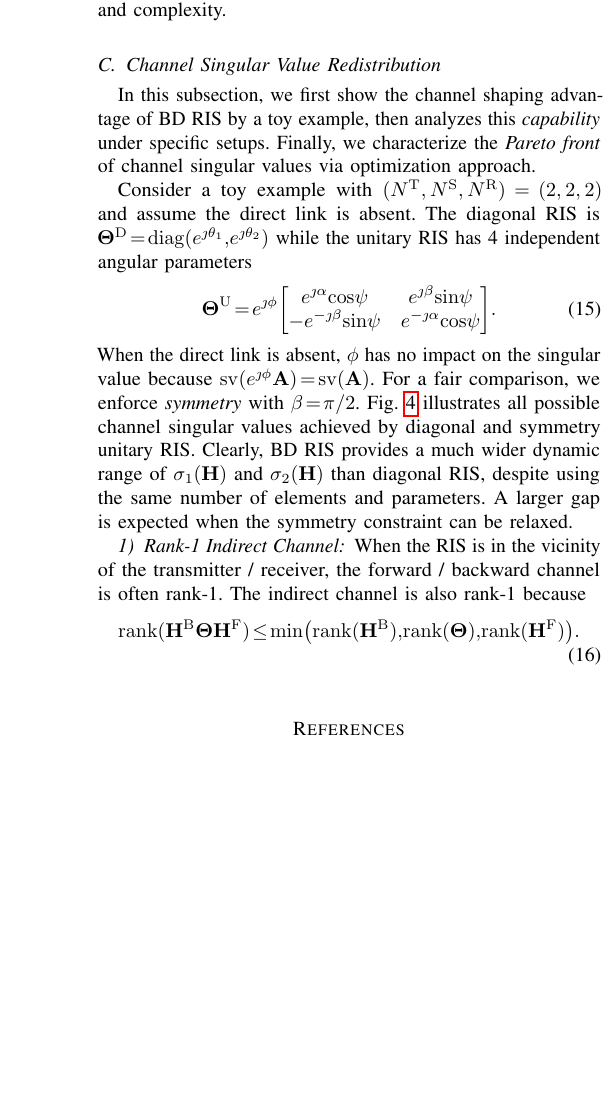
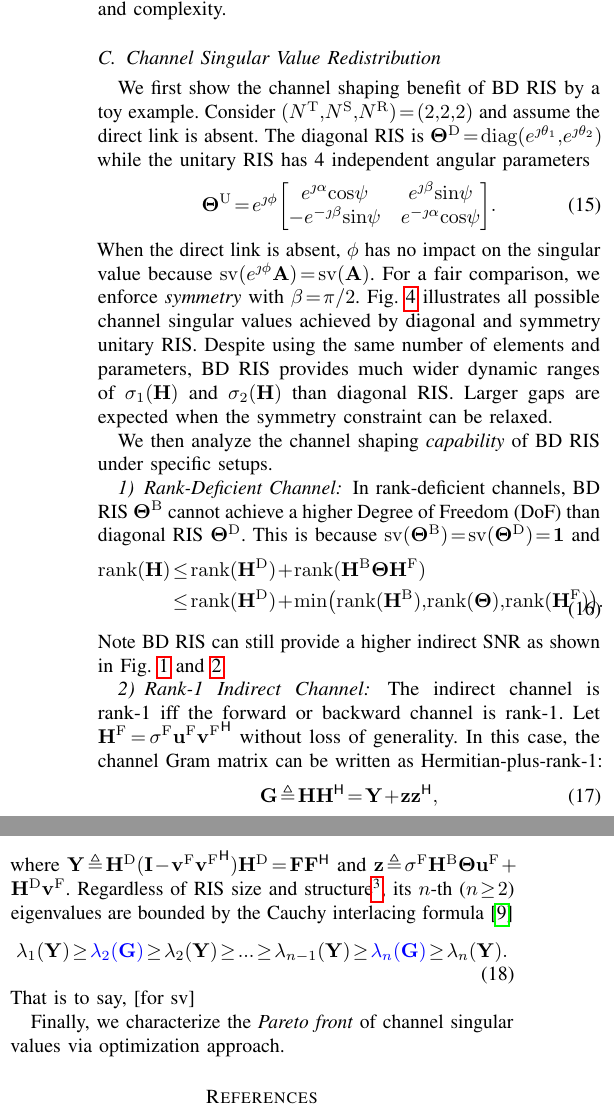
Before and after one commit to snowztail/channel-shaping-using-beyond-diagonal-reconfigurable-intelligent-surface, a LaTeX paper (main.tex): part of one column of page 3 of 3 before the commit and two parts of the columns of page 3 of 3 after it, the two joined at a grey line, cut so that both start at the same text, the shorter picture padded with empty space. Compiled offline with pdfLaTeX.

Commit message:
:pencil: Add MIMO PC SV toy example

```diff
--- a/main.tex
+++ b/main.tex
@@ -85,6 +85,7 @@
 \setabbreviationstyle[acronym]{long-short}
 \newacronym{ao}{AO}{Alternating Optimization}
 \newacronym{bd}{BD}{Beyond-Diagonal}
+\newacronym{dof}{DoF}{Degree of Freedom}
 \newacronym{mimo}{MIMO}{Multiple-Input Multiple-Output}
 \newacronym{rcg}{RCG}{Riemannian Conjugate Gradient}
 \newacronym{ris}{RIS}{Reconfigurable Intelligent Surface}
@@ -353,5 +354,3 @@
 	\end{subsection}
 
 	\begin{subsection}{Channel Singular Value Redistribution}
-		In this subsection, we first show the channel shaping advantage of \gls{bd} \gls{ris} by a toy example, then analyzes this \emph{capability} under specific setups.
-		Finally, we characterize the \emph{Pareto front} of channel singular values via optimization approach.
@@ -363,14 +357,7 @@
-			\label{sm:pc_singular_toy}
-		\end{figure}
-
-		Consider a toy example with $(N^\mathrm{T}, N^\mathrm{S}, N^\mathrm{R}) = (2, 2, 2)$ and assume the direct link is absent.
+		We first show the channel shaping benefit of \gls{bd} \gls{ris} by a toy example.
+		Consider $(N^\mathrm{T}, N^\mathrm{S}, N^\mathrm{R}) = (2, 2, 2)$ and assume the direct link is absent.
 		The diagonal \gls{ris} is $\mathbf{\Theta}^\mathrm{D} = \mathrm{diag}(e^{\jmath \theta_1}, e^{\jmath \theta_2})$ while the unitary \gls{ris} has 4 independent angular parameters
 		\begin{equation}
-			% \mathbf{\Theta}^\mathrm{D} =
-			% \begin{bmatrix}
-			% 	e^{\jmath \theta_1} & 0              \\
-			% 	0              & e^{\jmath \theta_2}
-			% \end{bmatrix}, \quad
 			\mathbf{\Theta}^\mathrm{U} = e^{\jmath \phi} \begin{bmatrix}
 				e^{\jmath \alpha} \cos \psi  & e^{\jmath \beta} \sin \psi   \\
 				-e^{-\jmath \beta} \sin \psi & e^{-\jmath \alpha} \cos \psi
@@ -381,21 +372,66 @@
+			\label{sm:pc_singular_toy}
+		\end{figure}
 		Fig.~\ref{sm:pc_singular_toy} illustrates all possible channel singular values achieved by diagonal and symmetry unitary \gls{ris}.
-		Clearly, \gls{bd} \gls{ris} provides a much wider dynamic range of $\sigma_1(\mathbf{H})$ and $\sigma_2(\mathbf{H})$ than diagonal \gls{ris}, despite using the same number of elements and parameters.
-		A larger gap is expected when the symmetry constraint can be relaxed.
+		Despite using the same number of elements and parameters, \gls{bd} \gls{ris} provides much wider dynamic ranges of $\sigma_1(\mathbf{H})$ and $\sigma_2(\mathbf{H})$ than diagonal \gls{ris}.
+		Larger gaps are expected when the symmetry constraint can be relaxed.
+
+		We then analyze the channel shaping \emph{capability} of \gls{bd} \gls{ris} under specific setups.
+		\begin{subsubsection}{Rank-Deficient Channel}
+			In rank-deficient channels, \gls{bd} \gls{ris} $\mathbf{\Theta}^\mathrm{B}$ cannot achieve a higher \gls{dof} than diagonal \gls{ris} $\mathbf{\Theta}^\mathrm{D}$.
+			This is because $\mathrm{sv}(\mathbf{\Theta}^\mathrm{B}) = \mathrm{sv}(\mathbf{\Theta}^\mathrm{D}) = \boldsymbol{1}$ and
+			\begin{equation}
+				\begin{split}
+					\mathrm{rank}(\mathbf{H})
+					& \le \mathrm{rank}(\mathbf{H}^\mathrm{D}) + \mathrm{rank}(\mathbf{H}^\mathrm{B} \mathbf{\Theta} \mathbf{H}^\mathrm{F}) \\
+					& \le \mathrm{rank}(\mathbf{H}^\mathrm{D}) + \min \bigl( \mathrm{rank}(\mathbf{H}^\mathrm{B}), \mathrm{rank}(\mathbf{\Theta}), \mathrm{rank}(\mathbf{H}^\mathrm{F}) \bigr).
+				\end{split}
+			\end{equation}
+			% However, \gls{bd} \gls{ris} can still guarantee a higher rate at finite \gls{snr}.
+			Note \gls{bd} \gls{ris} can still provide a higher indirect \gls{snr} as shown in Fig.~\ref{sm:pc_power_sx} and \ref{sm:pc_power_bond}.
+		\end{subsubsection}
+
+
+		\begin{subsubsection}{Rank-1 Indirect Channel}
+			The indirect channel is rank-1 iff the forward or backward channel is rank-1.
+			Let $\mathbf{H}^\mathrm{F} = \sigma^\mathrm{F} \mathbf{u}^\mathrm{F} {\mathbf{v}^\mathrm{F}}^\mathsf{H}$ without loss of generality.
+			In this case, the channel Gram matrix can be written as Hermitian-plus-rank-1:
+			\begin{equation}
+				\mathbf{G} \triangleq \mathbf{H} \mathbf{H}^\mathsf{H} = \mathbf{Y} + \mathbf{z} \mathbf{z}^\mathsf{H},
+			\end{equation}
+			where $\mathbf{Y} \triangleq \mathbf{H}^\mathrm{D} (\mathbf{I} - \mathbf{v}^\mathrm{F} {\mathbf{v}^\mathrm{F}}^\mathsf{H}) \mathbf{H}^\mathrm{D} = \mathbf{F} \mathbf{F}^\mathsf{H}$ and $\mathbf{z} \triangleq \sigma^\mathrm{F} \mathbf{H}^\mathrm{B} \mathbf{\Theta} \mathbf{u}^\mathrm{F} + \mathbf{H}^\mathrm{D} \mathbf{v}^\mathrm{F}$.
+			Regardless of \gls{ris} size and structure\footnote{Similar conclusion was made for diagonal \gls{ris} in \cite{Semmler2023}.}, its $n$-th ($n \ge 2$) eigenvalues are bounded by the Cauchy interlacing formula \cite{Golub2013}
+			\begin{equation}
+				\lambda_1(\mathbf{Y}) \ge {\color{blue}\lambda_2(\mathbf{G})} \ge \lambda_2(\mathbf{Y}) \ge \ldots \ge \lambda_{n-1}(\mathbf{Y}) \ge {\color{blue}\lambda_n(\mathbf{G})} \ge \lambda_n(\mathbf{Y}).
+			\end{equation}
+			That is to say, [for sv]
+
+			% \begin{equation}
+			% 	\mathbf{G} = \underbrace{\mathbf{H}_\text{D} (\mathbf{I} - \mathbf{v}_{\text{F}} \mathbf{v}_{\text{F}}^\mathsf{H}) \mathbf{H}_\text{D}^\mathsf{H}}_{\mathbf{C}} +
+			% 	\underbrace{
+			% 		\begin{bsmallmatrix}
+			% 			\sigma_{\text{F}} \mathbf{H}_\text{B} & \mathbf{H}_\text{D} \mathbf{v}_{\text{F}}
+			% 		\end{bsmallmatrix}
+			% 		\begin{bsmallmatrix}
+			% 			\mathbf{\Theta} \mathbf{u}_{\text{F}} \\
+			% 			1
+			% 		\end{bsmallmatrix}
+			% 	}_{\mathbf{z} = \sigma_{\text{F}} \mathbf{H}_\text{B} \mathbf{\Theta} \mathbf{u}_{\text{F}} + \mathbf{H}_\text{D} \mathbf{v}_{\text{F}}}
+			% 	\begin{bsmallmatrix}
+			% 		\mathbf{\Theta} \mathbf{u}_{\text{F}} \\
+			% 		1
+			% 	\end{bsmallmatrix}^\mathsf{H}
+			% 	\begin{bsmallmatrix}
+			% 		\sigma_{\text{F}} \mathbf{H}_\text{B} & \mathbf{H}_\text{D} \mathbf{v}_{\text{F}}
+			% 	\end{bsmallmatrix}^\mathsf{H}
+			% \end{equation}
+		\end{subsubsection}
 
 
 
 
 
-		\begin{subsubsection}{Rank-1 Indirect Channel}
-			% When the \gls{ris} is in the vicinity of the transmitter / receiver, the forward / backward channel is often rank-1 and so is the indirect channel.
-			% This is because
-			When the \gls{ris} is in the vicinity of the transmitter / receiver, the forward / backward channel is often rank-1.
-			The indirect channel is also rank-1 because
-			\begin{equation}
-				\mathrm{rank}( \mathbf{H}^\mathrm{B} \mathbf{\Theta} \mathbf{H}^\mathrm{F} ) \le \min \bigl( \mathrm{rank}(\mathbf{H}^\mathrm{B}), \mathrm{rank}(\mathbf{\Theta}), \mathrm{rank}(\mathbf{H}^\mathrm{F}) \bigr).
-			\end{equation}
-			% That is to say, \gls{bd} \gls{ris}
-		\end{subsubsection}
+
+		Finally, we characterize the \emph{Pareto front} of channel singular values via optimization approach.
 	\end{subsection}
 \end{section}
 
```
Also changed, not shown: library.bib (+13 -0 lines), main.pdf, main.tex (9 more changed lines), 1 other file.
